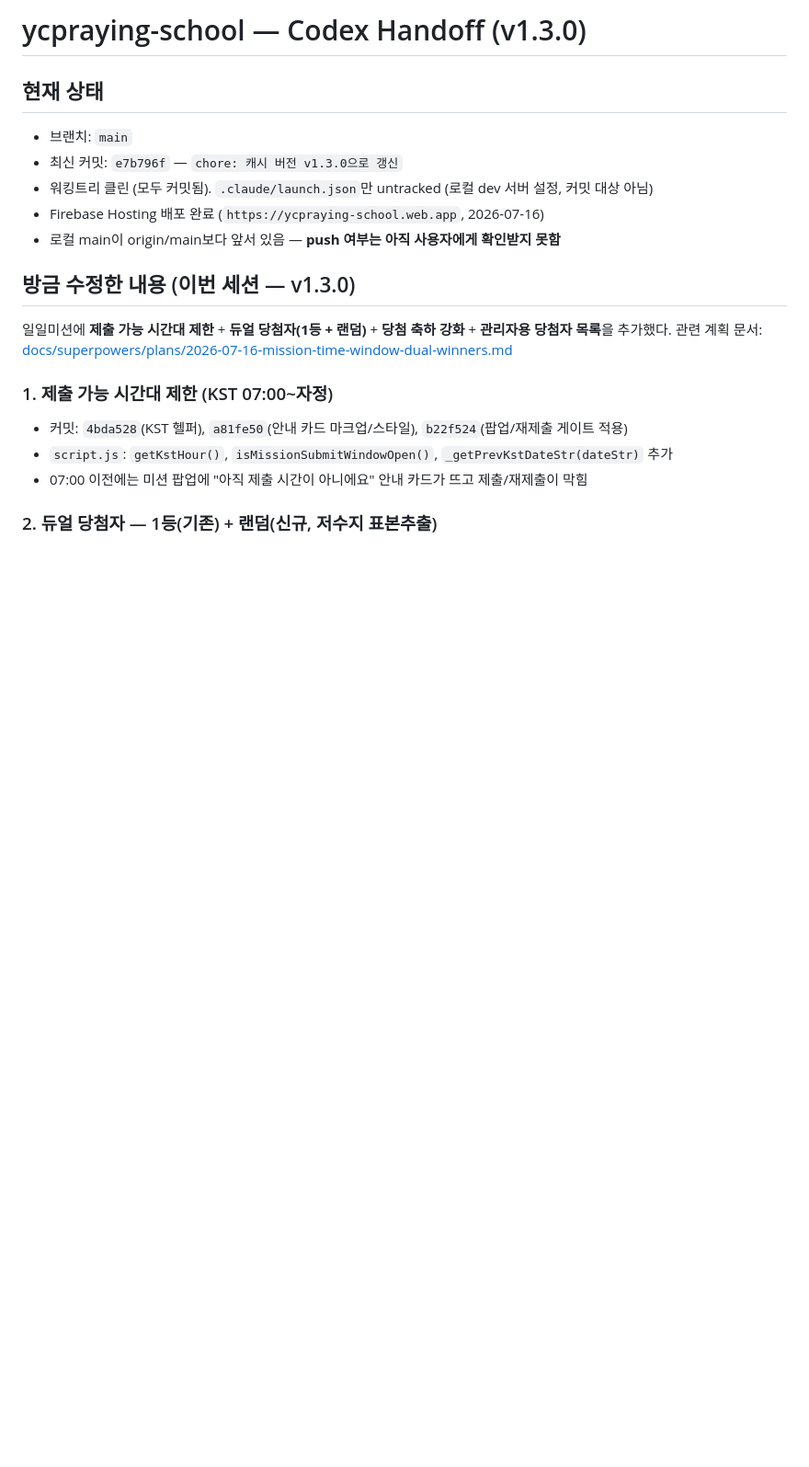
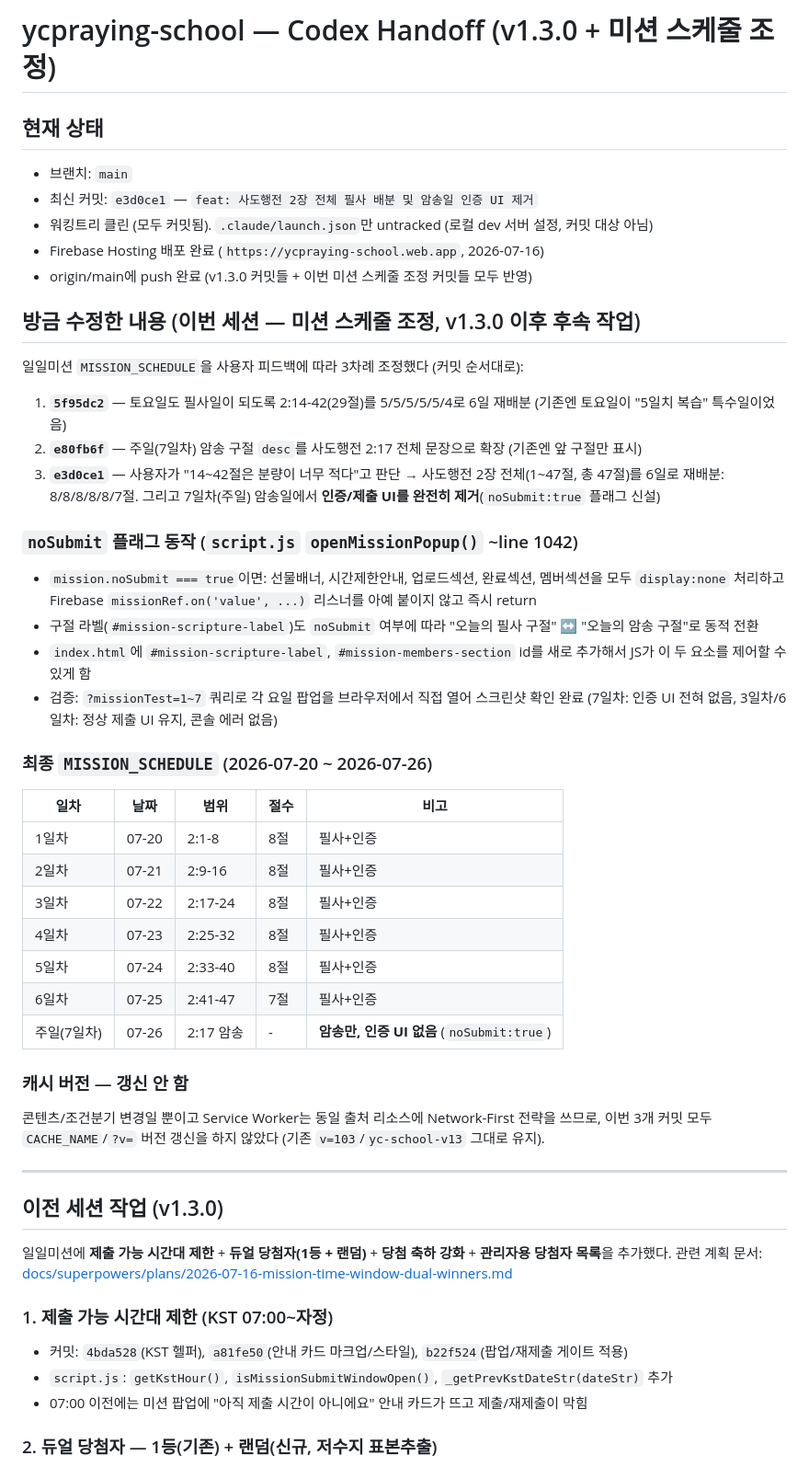
Before and after one commit to max2guy/ycpraying-school, a Markdown page: .claude/HANDOFF.md, the part around the change. Shown at 92% size. GitHub-like rendering; blank space fills up the shorter version.

Commit message:
docs: HANDOFF.md에 미션 스케줄 조정 3건 반영
Co-Authored-By: Claude Sonnet 5 <noreply@anthropic.com>

```diff
--- a/.claude/HANDOFF.md
+++ b/.claude/HANDOFF.md
@@ -1,13 +1,43 @@
-# ycpraying-school — Codex Handoff (v1.3.0)
+# ycpraying-school — Codex Handoff (v1.3.0 + 미션 스케줄 조정)
 
 ## 현재 상태
 - 브랜치: `main`
-- 최신 커밋: `e7b796f` — `chore: 캐시 버전 v1.3.0으로 갱신`
+- 최신 커밋: `e3d0ce1` — `feat: 사도행전 2장 전체 필사 배분 및 암송일 인증 UI 제거`
 - 워킹트리 클린 (모두 커밋됨). `.claude/launch.json`만 untracked (로컬 dev 서버 설정, 커밋 대상 아님)
 - Firebase Hosting 배포 완료 (`https://ycpraying-school.web.app`, 2026-07-16)
-- 로컬 main이 origin/main보다 앞서 있음 — **push 여부는 아직 사용자에게 확인받지 못함**
+- origin/main에 push 완료 (v1.3.0 커밋들 + 이번 미션 스케줄 조정 커밋들 모두 반영)
 
-## 방금 수정한 내용 (이번 세션 — v1.3.0)
+## 방금 수정한 내용 (이번 세션 — 미션 스케줄 조정, v1.3.0 이후 후속 작업)
+
+일일미션 `MISSION_SCHEDULE`을 사용자 피드백에 따라 3차례 조정했다 (커밋 순서대로):
+
+1. **`5f95dc2`** — 토요일도 필사일이 되도록 2:14-42(29절)를 5/5/5/5/5/4로 6일 재배분 (기존엔 토요일이 "5일치 복습" 특수일이었음)
+2. **`e80fb6f`** — 주일(7일차) 암송 구절 `desc`를 사도행전 2:17 전체 문장으로 확장 (기존엔 앞 구절만 표시)
+3. **`e3d0ce1`** — 사용자가 "14~42절은 분량이 너무 적다"고 판단 → 사도행전 2장 전체(1~47절, 총 47절)를 6일로 재배분: 8/8/8/8/8/7절. 그리고 7일차(주일) 암송일에서 **인증/제출 UI를 완전히 제거**(`noSubmit:true` 플래그 신설)
+
+### `noSubmit` 플래그 동작 (`script.js` `openMissionPopup()` ~line 1042)
+- `mission.noSubmit === true`이면: 선물배너, 시간제한안내, 업로드섹션, 완료섹션, 멤버섹션을 모두 `display:none` 처리하고 Firebase `missionRef.on('value', ...)` 리스너를 아예 붙이지 않고 즉시 return
+- 구절 라벨(`#mission-scripture-label`)도 `noSubmit` 여부에 따라 "오늘의 필사 구절" ↔ "오늘의 암송 구절"로 동적 전환
+- `index.html`에 `#mission-scripture-label`, `#mission-members-section` id를 새로 추가해서 JS가 이 두 요소를 제어할 수 있게 함
+- 검증: `?missionTest=1~7` 쿼리로 각 요일 팝업을 브라우저에서 직접 열어 스크린샷 확인 완료 (7일차: 인증 UI 전혀 없음, 3일차/6일차: 정상 제출 UI 유지, 콘솔 에러 없음)
+
+### 최종 `MISSION_SCHEDULE` (2026-07-20 ~ 2026-07-26)
+| 일차 | 날짜 | 범위 | 절수 | 비고 |
+|---|---|---|---|---|
+| 1일차 | 07-20 | 2:1-8 | 8절 | 필사+인증 |
+| 2일차 | 07-21 | 2:9-16 | 8절 | 필사+인증 |
+| 3일차 | 07-22 | 2:17-24 | 8절 | 필사+인증 |
+| 4일차 | 07-23 | 2:25-32 | 8절 | 필사+인증 |
+| 5일차 | 07-24 | 2:33-40 | 8절 | 필사+인증 |
+| 6일차 | 07-25 | 2:41-47 | 7절 | 필사+인증 |
+| 주일(7일차) | 07-26 | 2:17 암송 | - | **암송만, 인증 UI 없음** (`noSubmit:true`) |
+
+### 캐시 버전 — 갱신 안 함
+콘텐츠/조건분기 변경일 뿐이고 Service Worker는 동일 출처 리소스에 Network-First 전략을 쓰므로, 이번 3개 커밋 모두 `CACHE_NAME`/`?v=` 버전 갱신을 하지 않았다 (기존 `v=103`/`yc-school-v13` 그대로 유지).
+
+---
+
+## 이전 세션 작업 (v1.3.0)
 
 일일미션에 **제출 가능 시간대 제한** + **듀얼 당첨자(1등 + 랜덤)** + **당첨 축하 강화** + **관리자용 당첨자 목록**을 추가했다. 관련 계획 문서: [docs/superpowers/plans/2026-07-16-mission-time-window-dual-winners.md](../docs/superpowers/plans/2026-07-16-mission-time-window-dual-winners.md)
 
```
